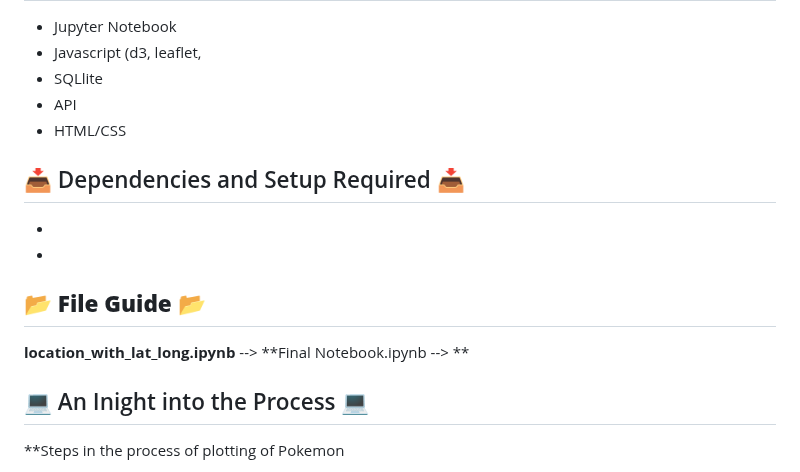
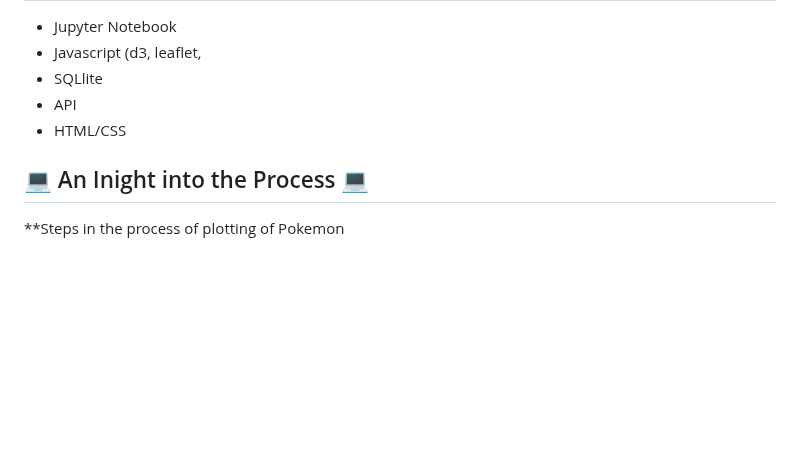
Before and after one commit to gussiepoole/Pokemon-Project-3, a Markdown page: README.md, the part around the change. Drawn GitHub-style; blank space fills up the shorter version.

```diff
--- a/README.md
+++ b/README.md
@@ -29,15 +29,8 @@
   * API
   * HTML/CSS
 
- ## :inbox_tray: <a id="dependencies-header"></a>Dependencies and Setup Required :inbox_tray:
-*
-*
 
 
- ## :open_file_folder: <a id="file-header"></a>**File Guide** :open_file_folder:
-
-**location_with_lat_long.ipynb** -->
-**Final Notebook.ipynb --> **
 
  ## :computer: <a id="process-header"></a>An Inight into the Process :computer:
 
```
